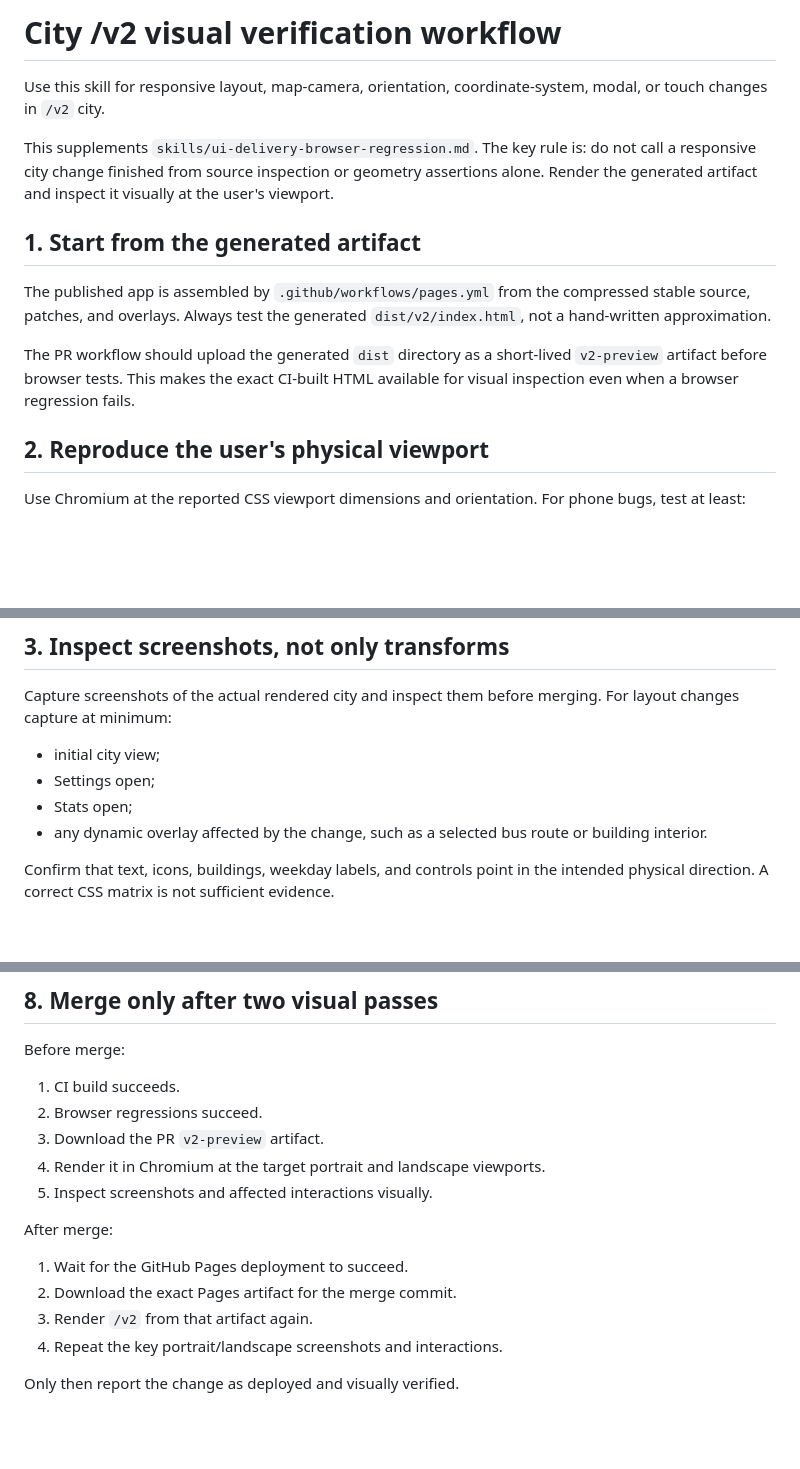
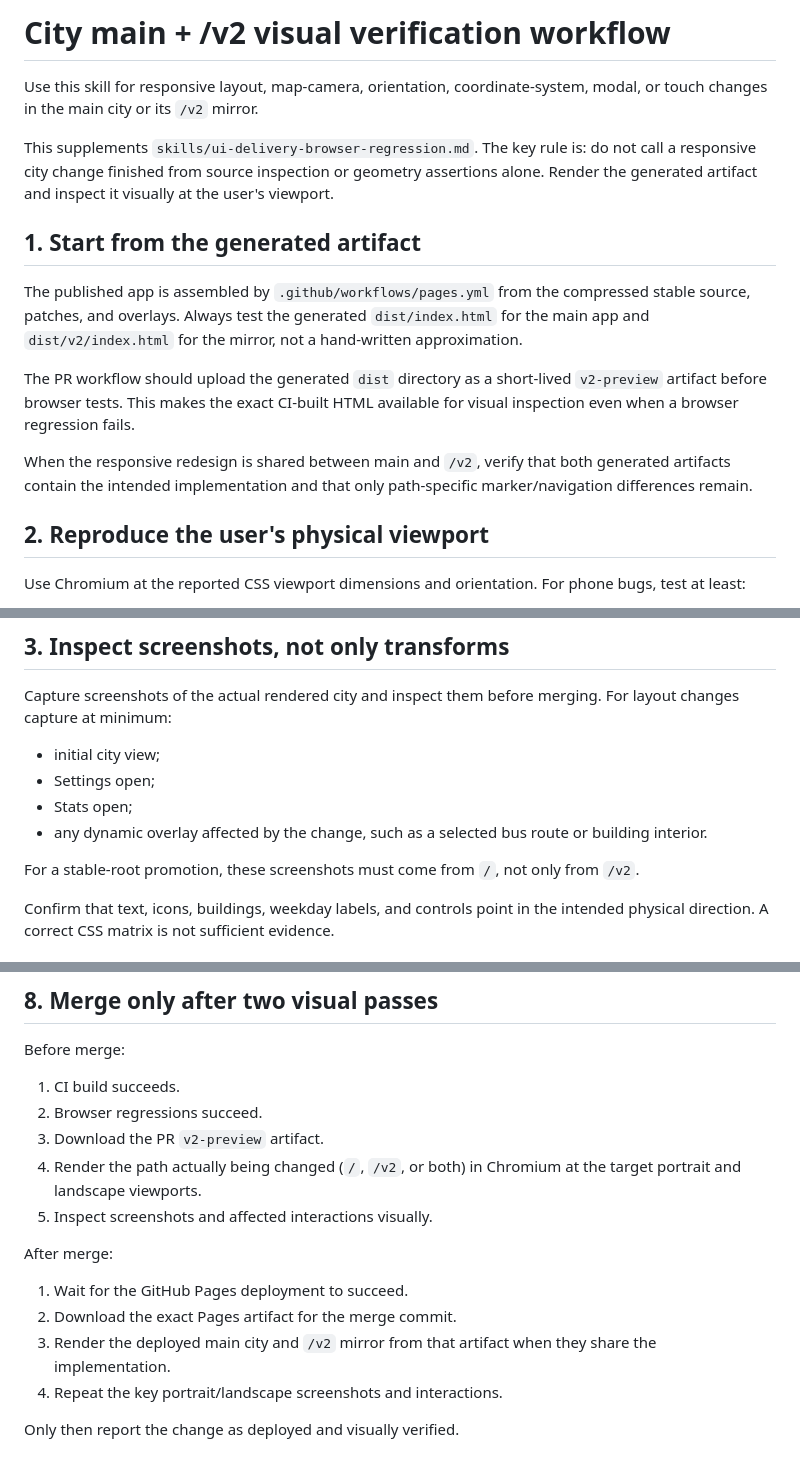
Before and after one commit to tordbb/spill, a Markdown page: skills/city-v2-visual-verification.md, 3 parts joined by grey strips. Drawn GitHub-style; blank space fills up the shorter version.

Commit message:
Generalize city visual verification skill to main

```diff
--- a/skills/city-v2-visual-verification.md
+++ b/skills/city-v2-visual-verification.md
@@ -1,14 +1,16 @@
-# City /v2 visual verification workflow
+# City main + /v2 visual verification workflow
 
-Use this skill for responsive layout, map-camera, orientation, coordinate-system, modal, or touch changes in `/v2` city.
+Use this skill for responsive layout, map-camera, orientation, coordinate-system, modal, or touch changes in the main city or its `/v2` mirror.
 
 This supplements `skills/ui-delivery-browser-regression.md`. The key rule is: do not call a responsive city change finished from source inspection or geometry assertions alone. Render the generated artifact and inspect it visually at the user's viewport.
 
 ## 1. Start from the generated artifact
 
-The published app is assembled by `.github/workflows/pages.yml` from the compressed stable source, patches, and overlays. Always test the generated `dist/v2/index.html`, not a hand-written approximation.
+The published app is assembled by `.github/workflows/pages.yml` from the compressed stable source, patches, and overlays. Always test the generated `dist/index.html` for the main app and `dist/v2/index.html` for the mirror, not a hand-written approximation.
 
 The PR workflow should upload the generated `dist` directory as a short-lived `v2-preview` artifact before browser tests. This makes the exact CI-built HTML available for visual inspection even when a browser regression fails.
+
+When the responsive redesign is shared between main and `/v2`, verify that both generated artifacts contain the intended implementation and that only path-specific marker/navigation differences remain.
 
 ## 2. Reproduce the user's physical viewport
 
@@ -28,6 +30,8 @@ Capture screenshots of the actual rendered city and inspect them before merging.
 - Settings open;
 - Stats open;
 - any dynamic overlay affected by the change, such as a selected bus route or building interior.
+
+For a stable-root promotion, these screenshots must come from `/`, not only from `/v2`.
 
 Confirm that text, icons, buildings, weekday labels, and controls point in the intended physical direction. A correct CSS matrix is not sufficient evidence.
 
@@ -79,14 +83,14 @@ Before merge:
 1. CI build succeeds.
 2. Browser regressions succeed.
 3. Download the PR `v2-preview` artifact.
-4. Render it in Chromium at the target portrait and landscape viewports.
+4. Render the path actually being changed (`/`, `/v2`, or both) in Chromium at the target portrait and landscape viewports.
 5. Inspect screenshots and affected interactions visually.
 
 After merge:
 
 1. Wait for the GitHub Pages deployment to succeed.
 2. Download the exact Pages artifact for the merge commit.
-3. Render `/v2` from that artifact again.
+3. Render the deployed main city and `/v2` mirror from that artifact when they share the implementation.
 4. Repeat the key portrait/landscape screenshots and interactions.
 
 Only then report the change as deployed and visually verified.
```
